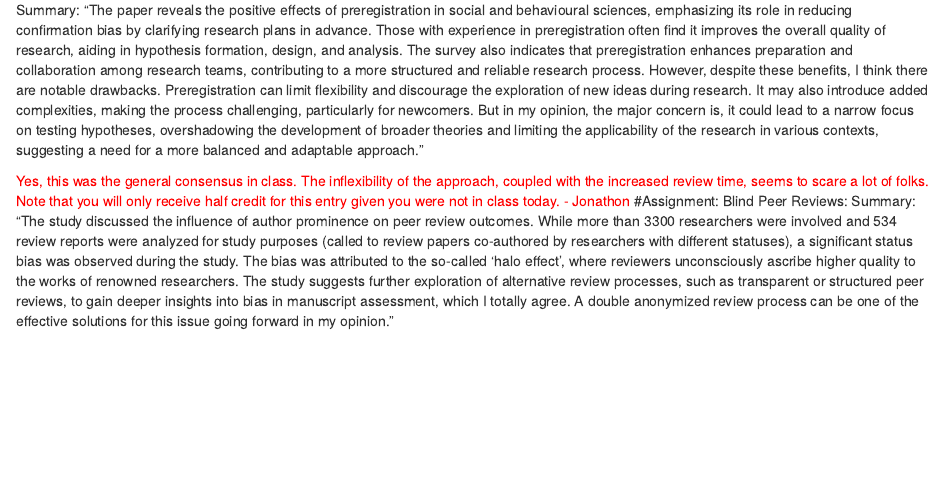
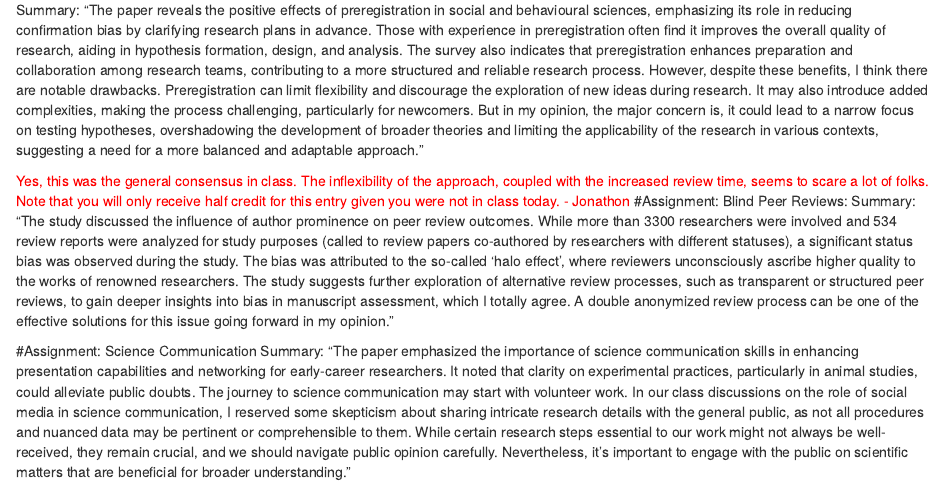
Before and after one commit to wise-cat1/Basanta, an R Markdown document (Journal.Rmd): the page in a window 1100 px wide, from 1820 px down. Rendered offline with R 4.5, knitr and Pandoc, with nearby package versions.

Commit message:
Update Journal.Rmd

```diff
--- a/Journal.Rmd
+++ b/Journal.Rmd
@@ -60,3 +60,6 @@ discourage the exploration of new ideas during research. It may also introduce a
 <span style="color:red">Yes, this was the general consensus in class. The inflexibility of the approach, coupled with the increased review time, seems to scare a lot of folks. Note that you will only receive half credit for this entry given you were not in class today. - Jonathon</span>
 #Assignment: Blind Peer Reviews:
 Summary: "The study discussed the influence of author prominence on peer review outcomes. While more than 3300 researchers were involved and 534 review reports were analyzed for study purposes (called to review papers co-authored by researchers with different statuses), a significant status bias was observed during the study. The bias was attributed to the so-called 'halo effect', where reviewers unconsciously ascribe higher quality to the works of renowned researchers. The study suggests further exploration of alternative review processes, such as transparent or structured peer reviews, to gain deeper insights into bias in manuscript assessment, which I totally agree. A double anonymized review process can be one of the effective solutions for this issue going forward in my opinion."
+
+#Assignment: Science Communication
+Summary: "The paper emphasized the importance of science communication skills in enhancing presentation capabilities and networking for early-career researchers. It noted that clarity on experimental practices, particularly in animal studies, could alleviate public doubts. The journey to science communication may start with volunteer work. In our class discussions on the role of social media in science communication, I reserved some skepticism about sharing intricate research details with the general public, as not all procedures and nuanced data may be pertinent or comprehensible to them. While certain research steps essential to our work might not always be well-received, they remain crucial, and we should navigate public opinion carefully. Nevertheless, it’s important to engage with the public on scientific matters that are beneficial for broader understanding."
```
